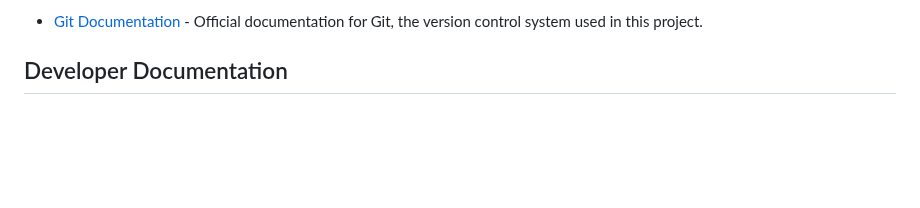
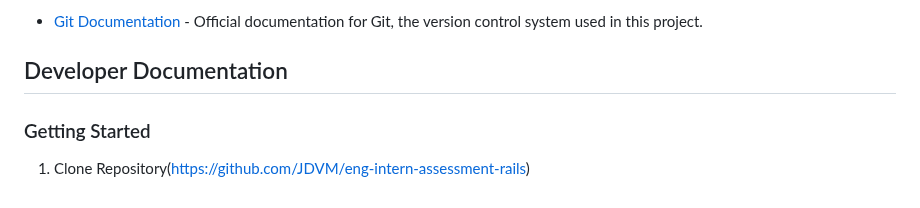
Before and after one commit to Shopify/eng-intern-assessment-rails, a Markdown page: README.md, the part around the change. Rendered like a GitHub page; blank space fills up the shorter version.

```diff
--- a/README.md
+++ b/README.md
@@ -56,3 +56,7 @@ Here are some resources that may be helpful during your internship project:
 
 
 ## Developer Documentation
+
+### Getting Started
+
+1. Clone Repository(https://github.com/JDVM/eng-intern-assessment-rails)
```
Also changed, not shown: Contributing.md (added).
